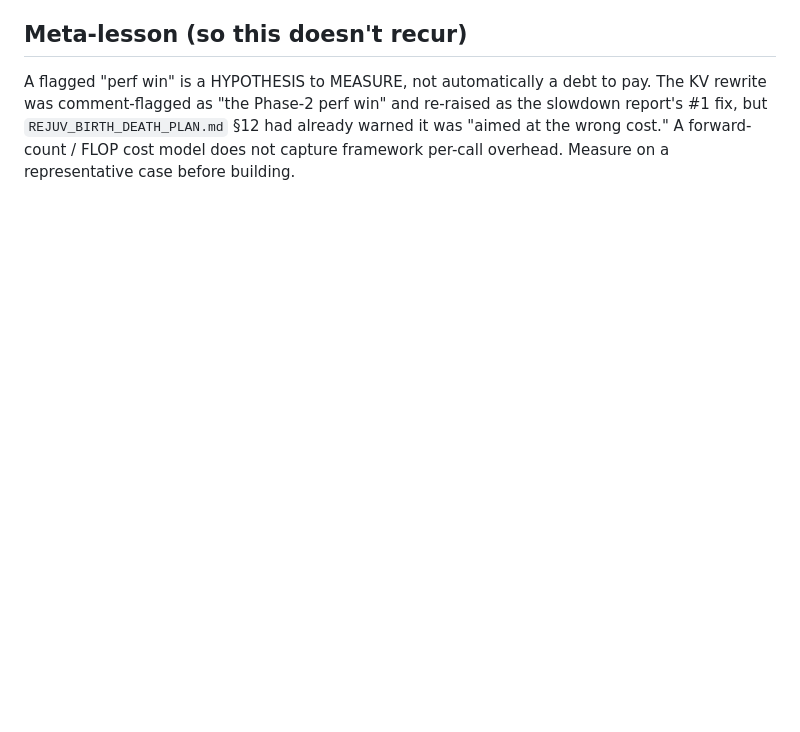
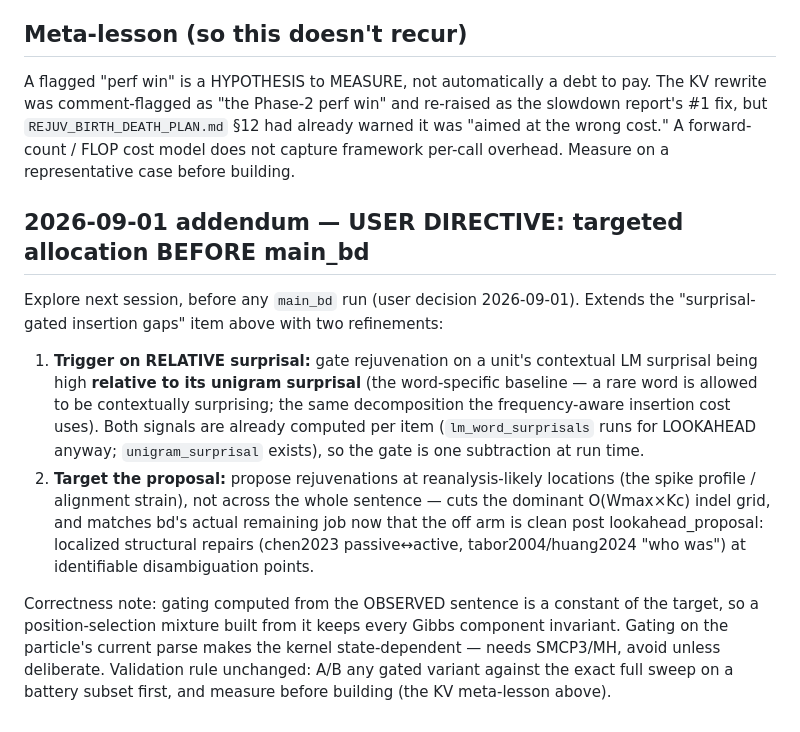
Before and after one commit to thomashikaru/noisy_channel_model, a Markdown page: planning/GIBBS_BD_OPTIMIZATION_DIRECTIONS.md, the part around the change. Drawn GitHub-style; blank space fills up the shorter version.

Commit message:
bd optimization map: user directive -- explore targeted rejuv allocation (relative-surprisal trigger + reanalysis-targeted proposal) before main_bd
Co-Authored-By: Claude Fable 5 <noreply@anthropic.com>

```diff
--- a/planning/GIBBS_BD_OPTIMIZATION_DIRECTIONS.md
+++ b/planning/GIBBS_BD_OPTIMIZATION_DIRECTIONS.md
@@ -89,3 +89,25 @@ A flagged "perf win" is a HYPOTHESIS to MEASURE, not automatically a debt to pay
 comment-flagged as "the Phase-2 perf win" and re-raised as the slowdown report's #1 fix, but
 `REJUV_BIRTH_DEATH_PLAN.md` §12 had already warned it was "aimed at the wrong cost." A forward-count / FLOP
 cost model does not capture framework per-call overhead. Measure on a representative case before building.
+
+## 2026-09-01 addendum — USER DIRECTIVE: targeted allocation BEFORE main_bd
+
+Explore next session, before any `main_bd` run (user decision 2026-09-01). Extends the
+"surprisal-gated insertion gaps" item above with two refinements:
+
+1. **Trigger on RELATIVE surprisal:** gate rejuvenation on a unit's contextual LM surprisal being
+   high **relative to its unigram surprisal** (the word-specific baseline — a rare word is allowed
+   to be contextually surprising; the same decomposition the frequency-aware insertion cost uses).
+   Both signals are already computed per item (`lm_word_surprisals` runs for LOOKAHEAD anyway;
+   `unigram_surprisal` exists), so the gate is one subtraction at run time.
+2. **Target the proposal:** propose rejuvenations at reanalysis-likely locations (the spike
+   profile / alignment strain), not across the whole sentence — cuts the dominant O(Wmax×Kc)
+   indel grid, and matches bd's actual remaining job now that the off arm is clean post
+   lookahead_proposal: localized structural repairs (chen2023 passive↔active, tabor2004/huang2024
+   "who was") at identifiable disambiguation points.
+
+Correctness note: gating computed from the OBSERVED sentence is a constant of the target, so a
+position-selection mixture built from it keeps every Gibbs component invariant. Gating on the
+particle's current parse makes the kernel state-dependent — needs SMCP3/MH, avoid unless
+deliberate. Validation rule unchanged: A/B any gated variant against the exact full sweep on a
+battery subset first, and measure before building (the KV meta-lesson above).
```
